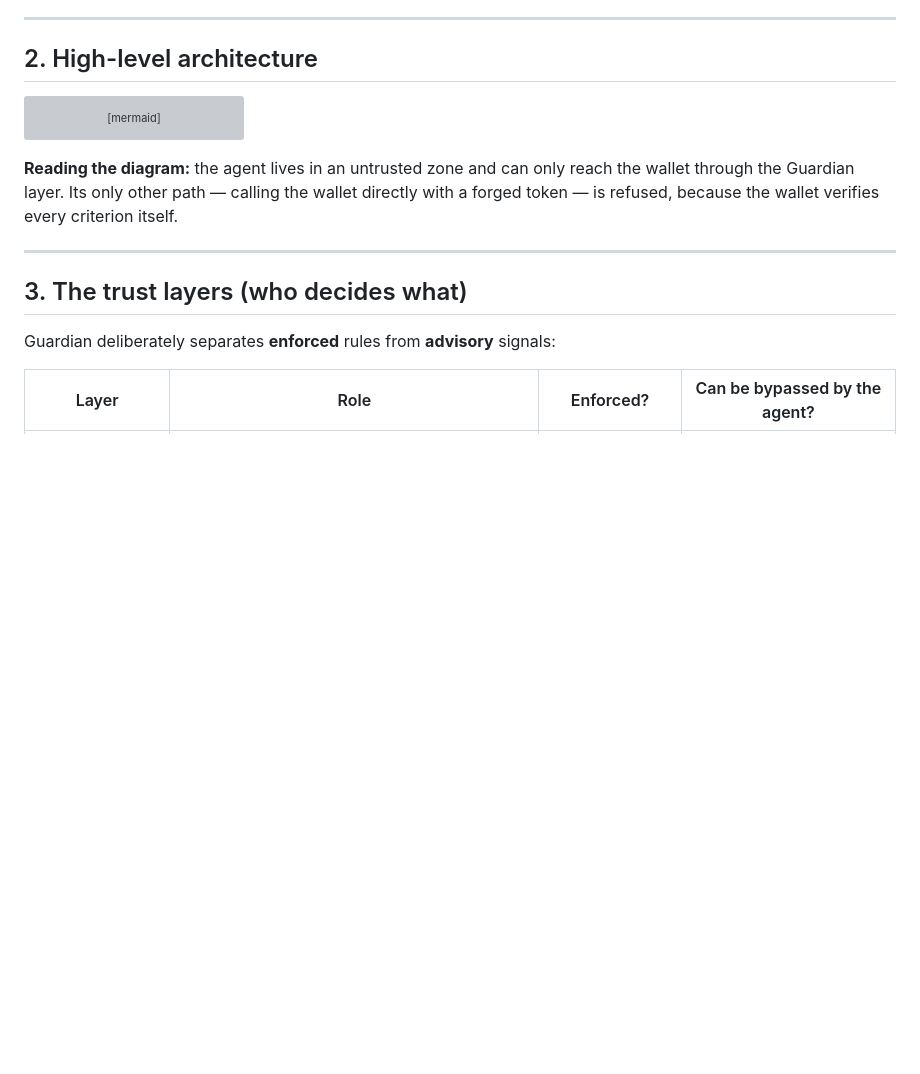
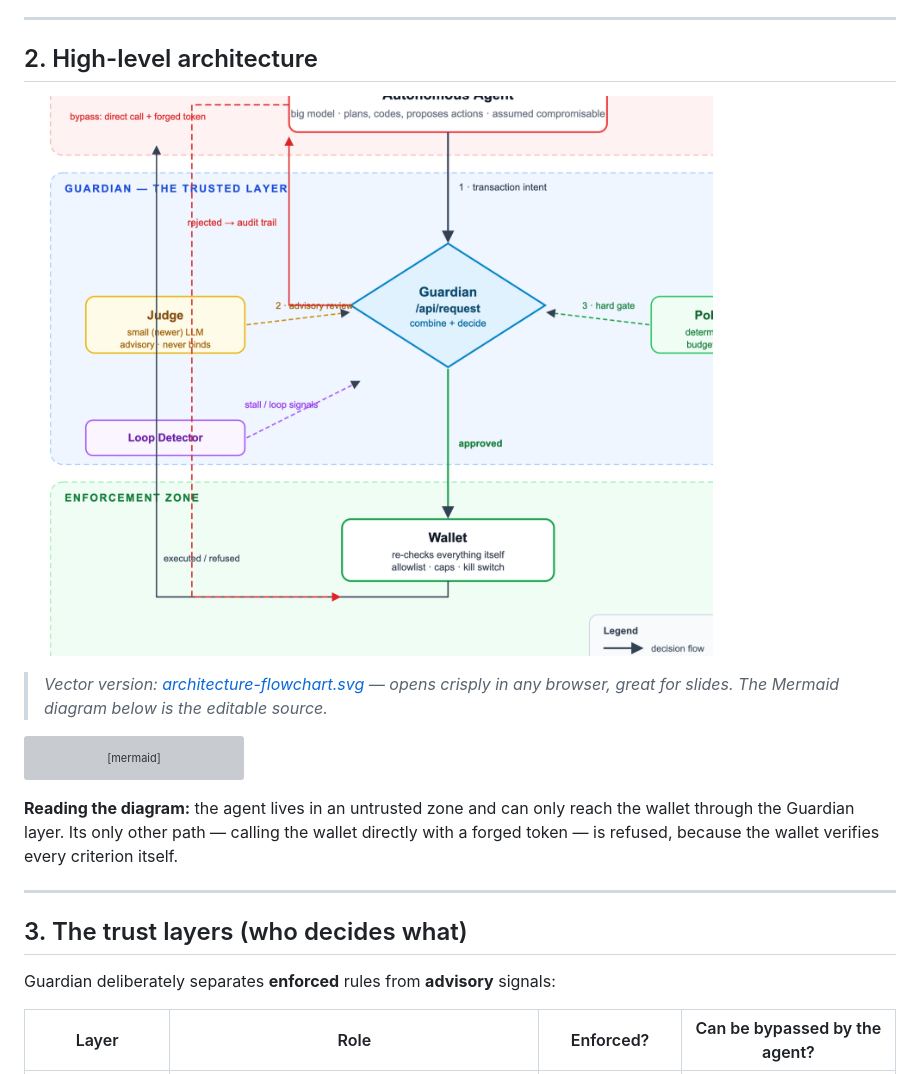
Before and after one commit to Webrookie0/fintech, a Markdown page: docs/ARCHITECTURE.md, the part around the change. GitHub-like rendering; blank space fills up the shorter version; grey boxes are pictures that could not be loaded.

````diff
--- a/docs/ARCHITECTURE.md
+++ b/docs/ARCHITECTURE.md
@@ -33,6 +33,12 @@ so that critical financial controls exist separately from the agent itself.
 ---
 
 ## 2. High-level architecture
+
+![Guardian architecture flowchart](architecture-flowchart.png)
+
+> *Vector version: [architecture-flowchart.svg](architecture-flowchart.svg) —
+> opens crisply in any browser, great for slides. The Mermaid diagram below is
+> the editable source.*
 
 ```mermaid
 flowchart TD
````
Also changed, not shown: README.md (+3 -0 lines), context.md (added, +135 -0 lines).
